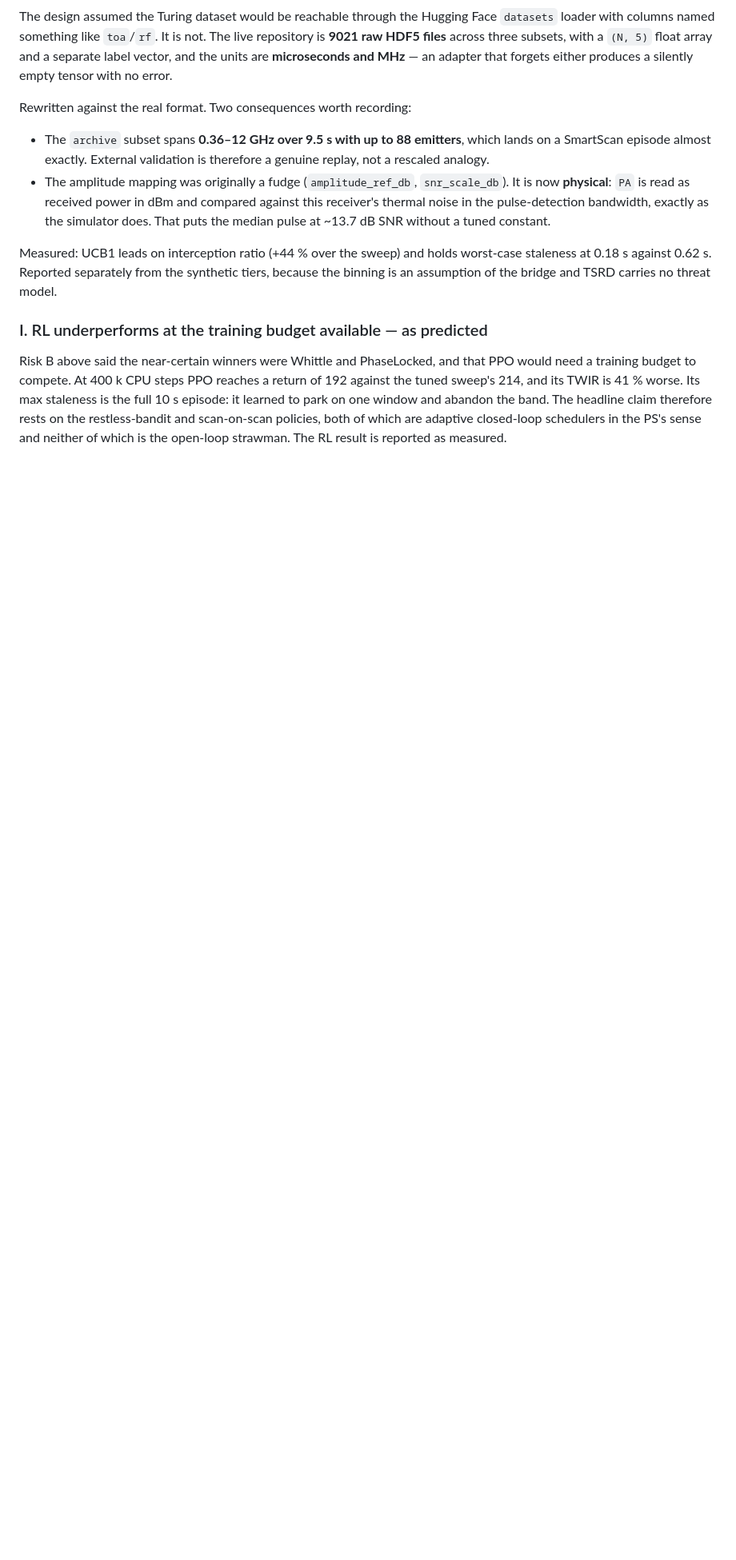
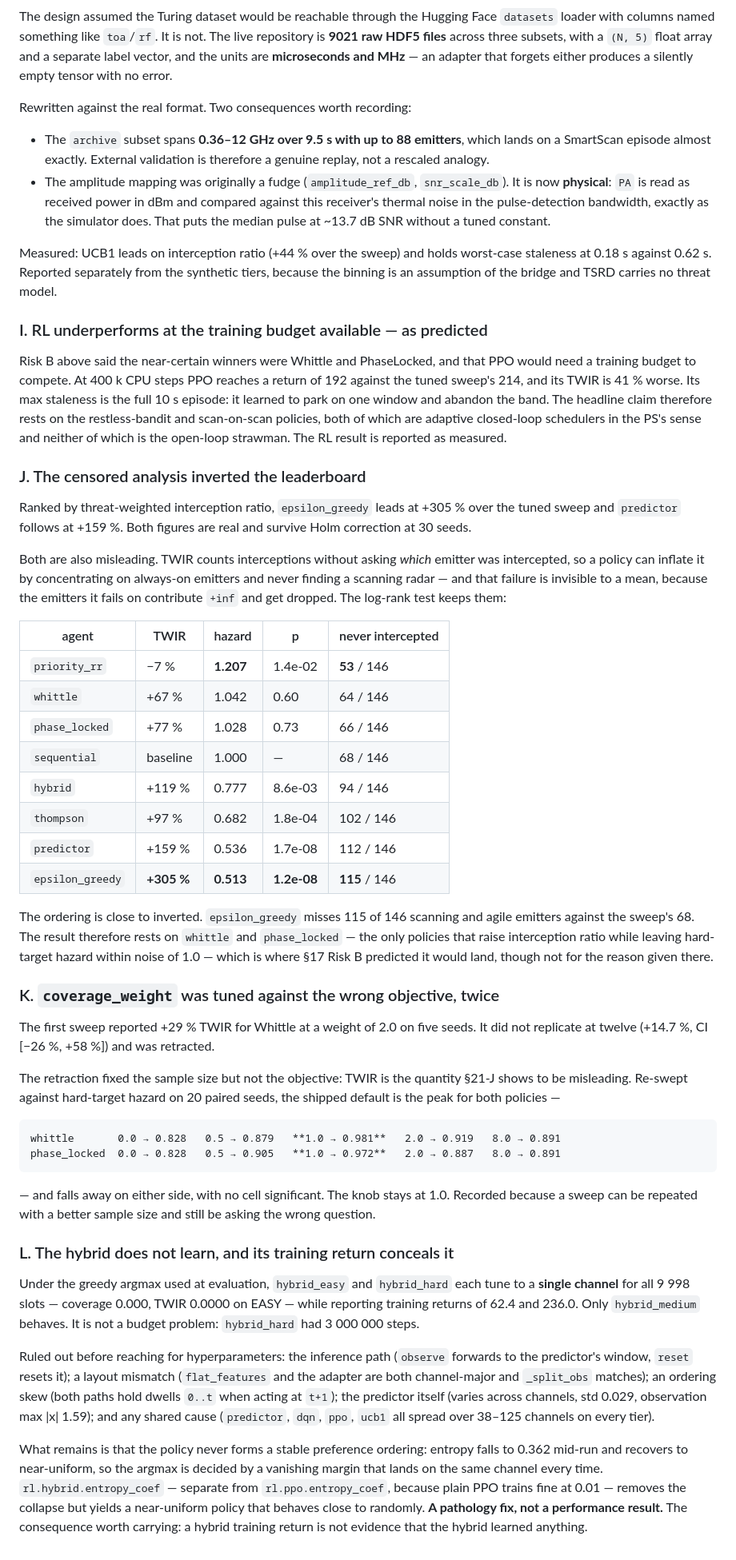
Before and after one commit to shirish-raj-gupta/SIH26055_Prototype, a Markdown page: docs/architecture.md, the part around one of its changes. Shown at 80% size. Rendered like a GitHub page; blank space fills up the shorter version.

Commit message:
docs: record the censored analysis, the re-tuning, and the hybrid failure
architecture.md still described the design as built and not as measured. Three
additions, all of them things a reviewer would otherwise have to discover.

§16 now states that TTFI is compared by log-rank rather than paired bootstrap,
and why: a never-intercepted emitter is +inf, the bootstrap drops non-finite
pairs, and dropping them removes each policy's failures. The calibration
evidence and the per-group censoring convention are recorded with it.

§21-J records that the censored analysis inverted the leaderboard.
epsilon_greedy leads TWIR at +305 % and misses 115 of 146 scanning and agile
emitters against the sweep's 68, hazard 0.513, p=1.2e-08. The result rests on
whittle and phase_locked -- which is where §17 Risk B predicted it would land,
though not for the reason given there.

§21-K records that coverage_weight was tuned against the wrong objective twice:
first on five seeds, then -- after the retraction fixed the sample size -- still
against TWIR, which §21-J shows to be misleading. Re-swept against hard-target
hazard, the shipped default is the peak for both policies and no cell is
significant.

§21-L records that the hybrid does not learn, with the alternatives ruled out
rather than assumed, and §11.5 now carries the outcome next to the promise that
the hybrid "must beat both parents or we say that it did not". It did not.

```diff
--- a/docs/architecture.md
+++ b/docs/architecture.md
@@ -867,3 +893,72 @@ abandon the band. The headline claim therefore rests on
 the restless-bandit and scan-on-scan policies, both of which are adaptive
 closed-loop schedulers in the PS's sense and neither of which is the open-loop
 strawman. The RL result is reported as measured.
+
+### J. The censored analysis inverted the leaderboard
+
+Ranked by threat-weighted interception ratio, `epsilon_greedy` leads at +305 %
+over the tuned sweep and `predictor` follows at +159 %. Both figures are real and
+survive Holm correction at 30 seeds.
+
+Both are also misleading. TWIR counts interceptions without asking *which* emitter
+was intercepted, so a policy can inflate it by concentrating on always-on emitters
+and never finding a scanning radar — and that failure is invisible to a mean,
+because the emitters it fails on contribute `+inf` and get dropped. The log-rank
+test keeps them:
+
+| agent | TWIR | hazard | p | never intercepted |
+|---|---|---|---|---|
+| `priority_rr` | −7 % | **1.207** | 1.4e-02 | **53** / 146 |
+| `whittle` | +67 % | 1.042 | 0.60 | 64 / 146 |
+| `phase_locked` | +77 % | 1.028 | 0.73 | 66 / 146 |
+| `sequential` | baseline | 1.000 | — | 68 / 146 |
+| `hybrid` | +119 % | 0.777 | 8.6e-03 | 94 / 146 |
+| `thompson` | +97 % | 0.682 | 1.8e-04 | 102 / 146 |
+| `predictor` | +159 % | 0.536 | 1.7e-08 | 112 / 146 |
+| `epsilon_greedy` | **+305 %** | **0.513** | **1.2e-08** | **115** / 146 |
+
+The ordering is close to inverted. `epsilon_greedy` misses 115 of 146 scanning and
+agile emitters against the sweep's 68. The result therefore rests on `whittle` and
+`phase_locked` — the only policies that raise interception ratio while leaving
+hard-target hazard within noise of 1.0 — which is where §17 Risk B predicted it
+would land, though not for the reason given there.
+
+### K. `coverage_weight` was tuned against the wrong objective, twice
+
+The first sweep reported +29 % TWIR for Whittle at a weight of 2.0 on five seeds.
+It did not replicate at twelve (+14.7 %, CI [−26 %, +58 %]) and was retracted.
+
+The retraction fixed the sample size but not the objective: TWIR is the quantity
+§21-J shows to be misleading. Re-swept against hard-target hazard on 20 paired
+seeds, the shipped default is the peak for both policies —
+
+    whittle       0.0 → 0.828   0.5 → 0.879   **1.0 → 0.981**   2.0 → 0.919   8.0 → 0.891
+    phase_locked  0.0 → 0.828   0.5 → 0.905   **1.0 → 0.972**   2.0 → 0.887   8.0 → 0.891
+
+— and falls away on either side, with no cell significant. The knob stays at 1.0.
+Recorded because a sweep can be repeated with a better sample size and still be
+asking the wrong question.
+
+### L. The hybrid does not learn, and its training return conceals it
+
+Under the greedy argmax used at evaluation, `hybrid_easy` and `hybrid_hard` each
+tune to a **single channel** for all 9 998 slots — coverage 0.000, TWIR 0.0000 on
+EASY — while reporting training returns of 62.4 and 236.0. Only `hybrid_medium`
+behaves. It is not a budget problem: `hybrid_hard` had 3 000 000 steps.
+
+Ruled out before reaching for hyperparameters: the inference path (`observe`
+forwards to the predictor's window, `reset` resets it); a layout mismatch
+(`flat_features` and the adapter are both channel-major and `_split_obs` matches);
+an ordering skew (both paths hold dwells `0..t` when acting at `t+1`); the
+predictor itself (varies across channels, std 0.029, observation max |x| 1.59);
+and any shared cause (`predictor`, `dqn`, `ppo`, `ucb1` all spread over 38–125
+channels on every tier).
+
+What remains is that the policy never forms a stable preference ordering: entropy
+falls to 0.362 mid-run and recovers to near-uniform, so the argmax is decided by a
+vanishing margin that lands on the same channel every time. `rl.hybrid.entropy_coef`
+— separate from `rl.ppo.entropy_coef`, because plain PPO trains fine at 0.01 —
+removes the collapse but yields a near-uniform policy that behaves close to
+randomly. **A pathology fix, not a performance result.** The consequence worth
+carrying: a hybrid training return is not evidence that the hybrid learned
+anything.
```
Also changed, not shown: other parts of docs/architecture.md (+26 -0 lines).
